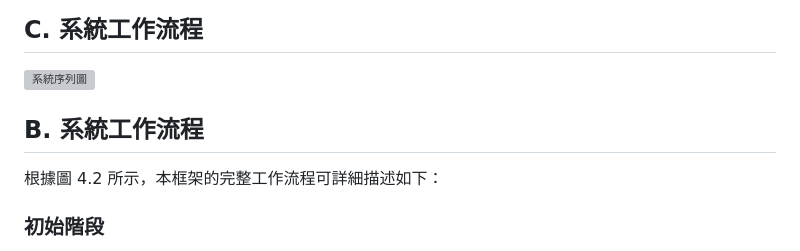
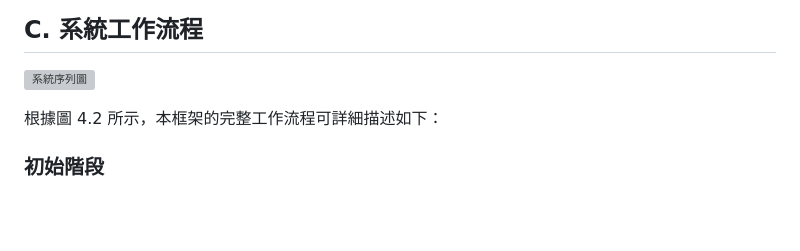
Before and after one commit to lujames13/master-thesis, a Markdown page: framework-design.md, the part around the change. Rendered like a GitHub page; blank space fills up the shorter version; grey boxes are pictures that could not be loaded.

```diff
--- a/framework-design.md
+++ b/framework-design.md
@@ -51,8 +51,6 @@
 ## C. 系統工作流程
 
 ![系統序列圖](utils/sequenceDiagram.mmd)
-
-## B. 系統工作流程
 
 根據圖 4.2 所示，本框架的完整工作流程可詳細描述如下：
 
```
